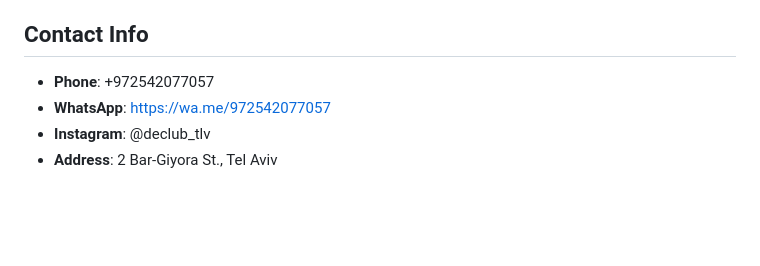
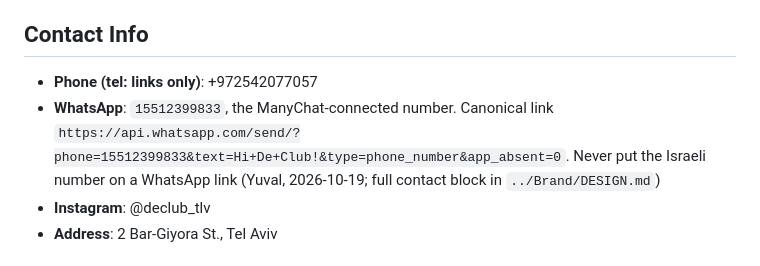
Before and after one commit to De-Club-TLV/declub-website-new, a Markdown page: CLAUDE.md, the part around the change. GitHub-like rendering; blank space fills up the shorter version.

Commit message:
CLAUDE.md: WhatsApp is the US number 15512399833, Israeli number for tel: links only
Co-Authored-By: Claude Fable 5.1 <noreply@anthropic.com>

```diff
--- a/CLAUDE.md
+++ b/CLAUDE.md
@@ -71,8 +71,8 @@ All images are self-hosted in the `assets/` directory:
 - Static site, no build command needed.
 
 ## Contact Info
-- **Phone**: +972542077057
-- **WhatsApp**: https://wa.me/972542077057
+- **Phone (tel: links only)**: +972542077057
+- **WhatsApp**: `15512399833`, the ManyChat-connected number. Canonical link `https://api.whatsapp.com/send/?phone=15512399833&text=Hi+De+Club!&type=phone_number&app_absent=0`. Never put the Israeli number on a WhatsApp link (Yuval, 2026-10-19; full contact block in `../Brand/DESIGN.md`)
 - **Instagram**: @declub_tlv
 - **Address**: 2 Bar-Giyora St., Tel Aviv
 
```
